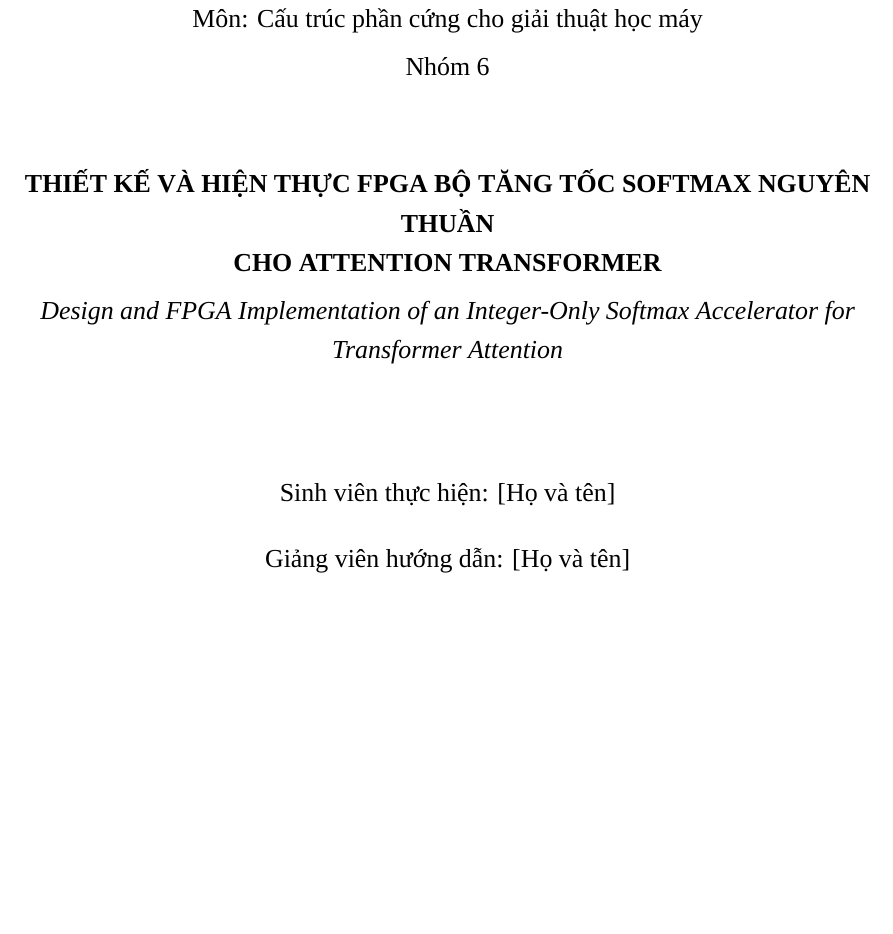
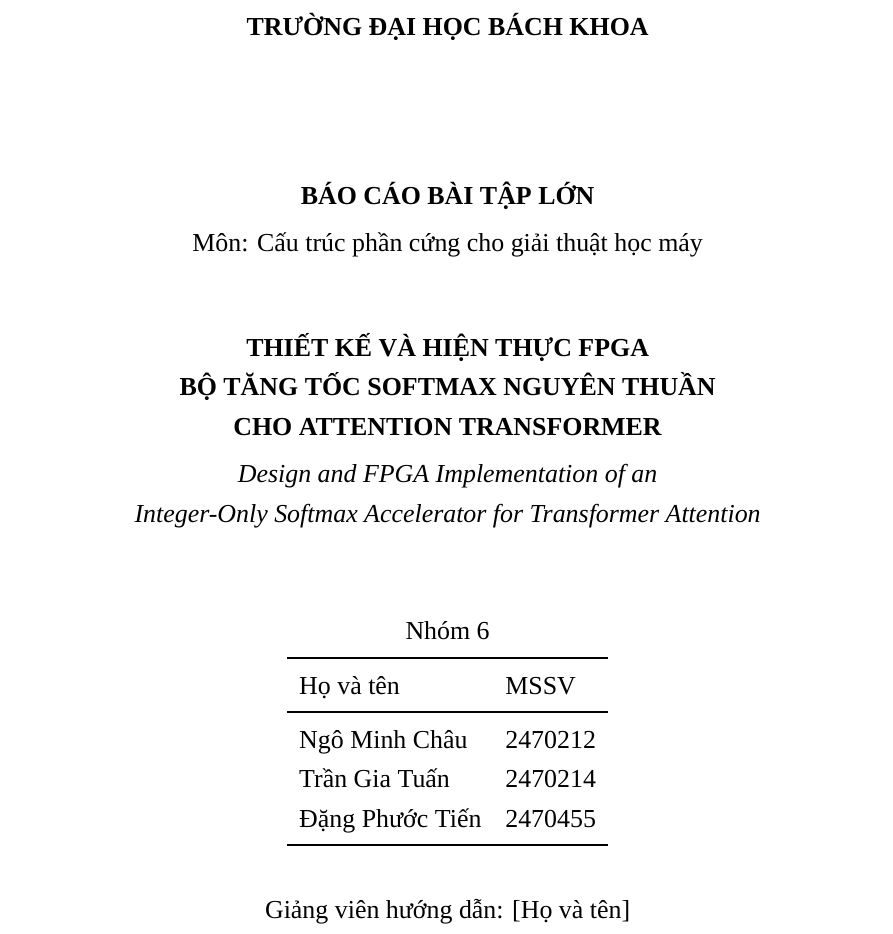
Before and after one commit to ngominhchau24/softmax_proj, a LaTeX document (docs/report/main.tex): part of page 1 of 23, cut at the place of the change, the shorter picture padded with empty space. Compiled offline with XeLaTeX; a missing font is replaced by an installed copy or a similar font.

Commit message:
Put the university, the group members and a logo slot on the report cover
Co-Authored-By: Claude Fable 5.2 <noreply@anthropic.com>
Claude-Session: https://claude.ai/code/session_018kvwhv1bCpue8SrQ4bVph8

```diff
--- a/docs/report/main.tex
+++ b/docs/report/main.tex
@@ -73,13 +73,26 @@
 % ---------- Trang bìa ----------
 \begin{titlepage}
 \begin{center}
+ĐẠI HỌC QUỐC GIA THÀNH PHỐ HỒ CHÍ MINH\\[0.2em]
+\textbf{TRƯỜNG ĐẠI HỌC BÁCH KHOA}\\[2em]
+% Logo trường: đặt file docs/figures/logo_bk.png; chưa có file thì trang bìa vẫn biên dịch được
+\IfFileExists{../figures/logo_bk.png}{\includegraphics[height=4.2cm]{logo_bk.png}\\[2em]}{\vspace*{3em}}
 \textbf{BÁO CÁO BÀI TẬP LỚN}\\[0.3em]
-Môn: Cấu trúc phần cứng cho giải thuật học máy\\[0.3em]
-Nhóm 6\\[3em]
-\textbf{THIẾT KẾ VÀ HIỆN THỰC FPGA BỘ TĂNG TỐC SOFTMAX NGUYÊN THUẦN\\CHO ATTENTION TRANSFORMER}\\[0.3em]
-\textit{Design and FPGA Implementation of an Integer-Only Softmax Accelerator for Transformer Attention}\\[4em]
-Sinh viên thực hiện: [Họ và tên]\\[1em]
-Giảng viên hướng dẫn: [Họ và tên]\\[4em]
+Môn: Cấu trúc phần cứng cho giải thuật học máy\\[2.5em]
+\textbf{THIẾT KẾ VÀ HIỆN THỰC FPGA\\BỘ TĂNG TỐC SOFTMAX NGUYÊN THUẦN\\CHO ATTENTION TRANSFORMER}\\[0.3em]
+\textit{Design and FPGA Implementation of an\\Integer-Only Softmax Accelerator for Transformer Attention}\\[3em]
+Nhóm 6\\[0.6em]
+\begin{tabular}{ll}
+\toprule
+Họ và tên & MSSV \\
+\midrule
+Ngô Minh Châu     & 2470212 \\
+Trần Gia Tuấn     & 2470214 \\
+Đặng Phước Tiến   & 2470455 \\
+\bottomrule
+\end{tabular}\\[2em]
+Giảng viên hướng dẫn: [Họ và tên]\\
+\vfill
 Thành phố Hồ Chí Minh, 2026
 \end{center}
 \end{titlepage}
```
